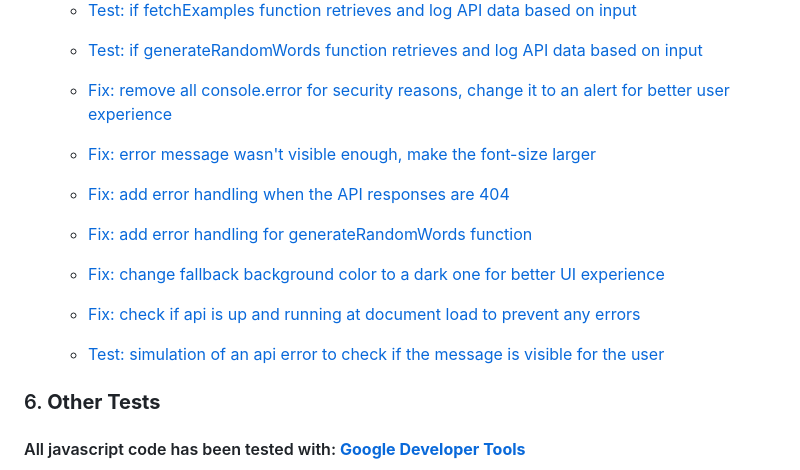
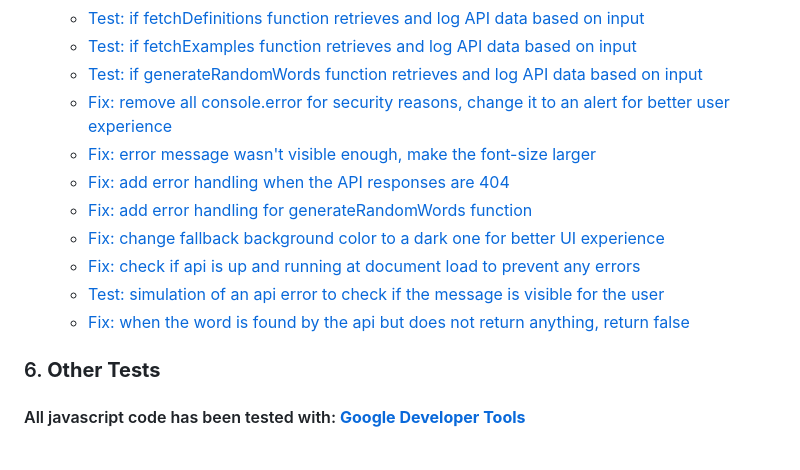
Before and after one commit to parduckids/milestone-project-two, a Markdown page: TESTING.md, the part around the change. Rendered like a GitHub page.

Commit message:
Docs: add more manual tests to TESTING.md

```diff
--- a/TESTING.md
+++ b/TESTING.md
@@ -103,16 +103,12 @@ Testing Mobile responsiveness with the help of **[Google Developer Tools](https:
     * [Test: if generateRandomWords function retrieves and log API data based on input](https://github.com/parduckids/milestone-project-two/commit/589ba4c8635030aec4f4580f8d9eccc55a46b819)
     * [Fix: remove all console.error for security reasons, change it to an alert for better user experience](https://github.com/parduckids/milestone-project-two/commit/07b3628e6ad7e7cb4d92d4c2de4477f52e075944)
     * [Fix: error message wasn't visible enough, make the font-size larger](https://github.com/parduckids/milestone-project-two/commit/465d1338e06b7805b69c238fc0bdcc525c0dedb6)
-
     * [Fix: add error handling when the API responses are 404](https://github.com/parduckids/milestone-project-two/commit/0e673011d8b1522d6001290d64901bb1bea7a08b)
-
     * [Fix: add error handling for generateRandomWords function](https://github.com/parduckids/milestone-project-two/commit/abcca9d0dc7b58a376c9aec367643f8cb3b8b158)
-
     * [Fix: change fallback background color to a dark one for better UI experience](https://github.com/parduckids/milestone-project-two/commit/1ec0d00dc560586688bf3f9d6df2c24b21b43302)
-
     * [Fix: check if api is up and running at document load to prevent any errors](https://github.com/parduckids/milestone-project-two/commit/26d2741e90479a36b2258b19844e3220ca307c28)
-
     * [Test: simulation of an api error to check if the message is visible for the user](https://github.com/parduckids/milestone-project-two/commit/3021ff4cdb74d0dd0501c45b6b0deb02c56da449)
+    * [Fix: when the word is found by the api but does not return anything, return false](https://github.com/parduckids/milestone-project-two/commit/5f1d4a11f32b3bc4069d7c00fcbfbc7d1ce35488)
 
 
 
```
